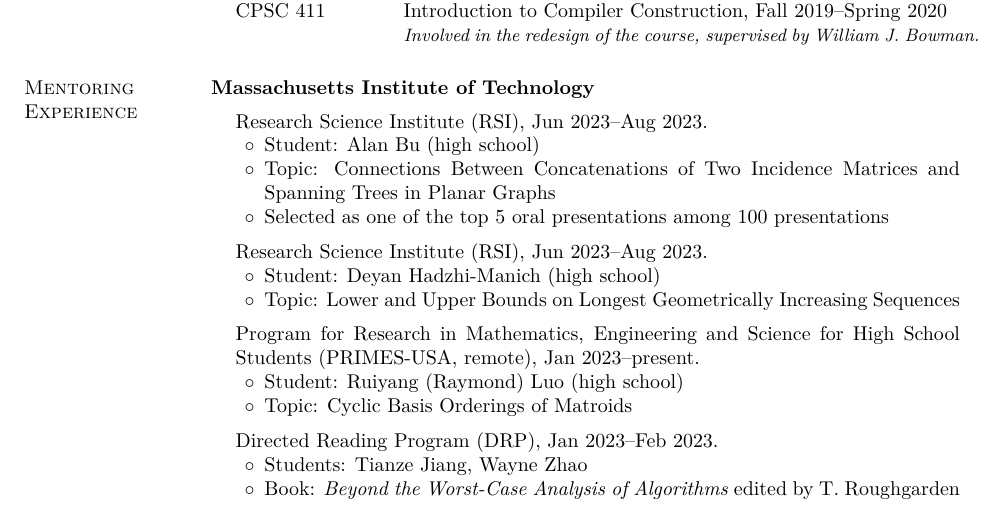
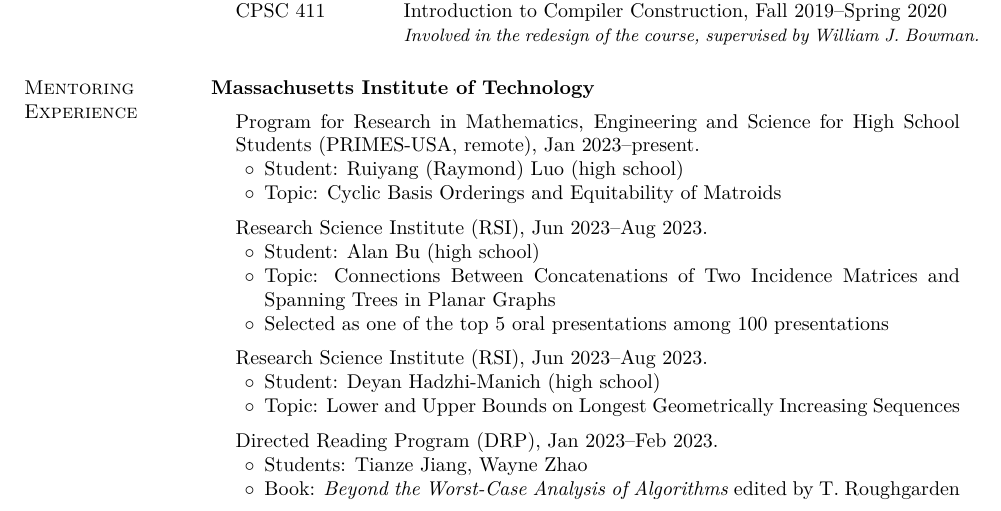
Before and after one commit to yuchong-pan/resume-cv, a LaTeX CV (cv/cv.tex): part of page 2 of 4, cut so that both start at the same text. Compiled offline with pdfLaTeX.

Commit message:
Updated CV

```diff
--- a/cv/cv.tex
+++ b/cv/cv.tex
@@ -284,6 +284,11 @@
 {\bf Massachusetts Institute of Technology}\\
 \vspace*{-.1in}
 \begin{list3}
+\item[] Program for Research in Mathematics, Engineering and Science for High School Students (PRIMES-USA, remote), Jan 2023--present.
+  \begin{list2}
+  \item[$\circ$] Student: Ruiyang (Raymond) Luo (high school)
+  \item[$\circ$] Topic: Cyclic Basis Orderings and Equitability of Matroids
+  \end{list2}
 \item[] Research Science Institute (RSI), Jun 2023--Aug 2023.
   \begin{list2}
   \item[$\circ$] Student: Alan Bu (high school)
@@ -294,11 +299,6 @@
   \begin{list2}
   \item[$\circ$] Student: Deyan Hadzhi-Manich (high school)
   \item[$\circ$] Topic: Lower and Upper Bounds on Longest Geometrically Increasing Sequences
-  \end{list2}
-\item[] Program for Research in Mathematics, Engineering and Science for High School Students (PRIMES-USA, remote), Jan 2023--present.
-  \begin{list2}
-  \item[$\circ$] Student: Ruiyang (Raymond) Luo (high school)
-  \item[$\circ$] Topic: Cyclic Basis Orderings of Matroids
   \end{list2}
 \item[] Directed Reading Program (DRP), Jan 2023--Feb 2023.
   \begin{list2}
```
Also changed, not shown: cv/cv.pdf.
